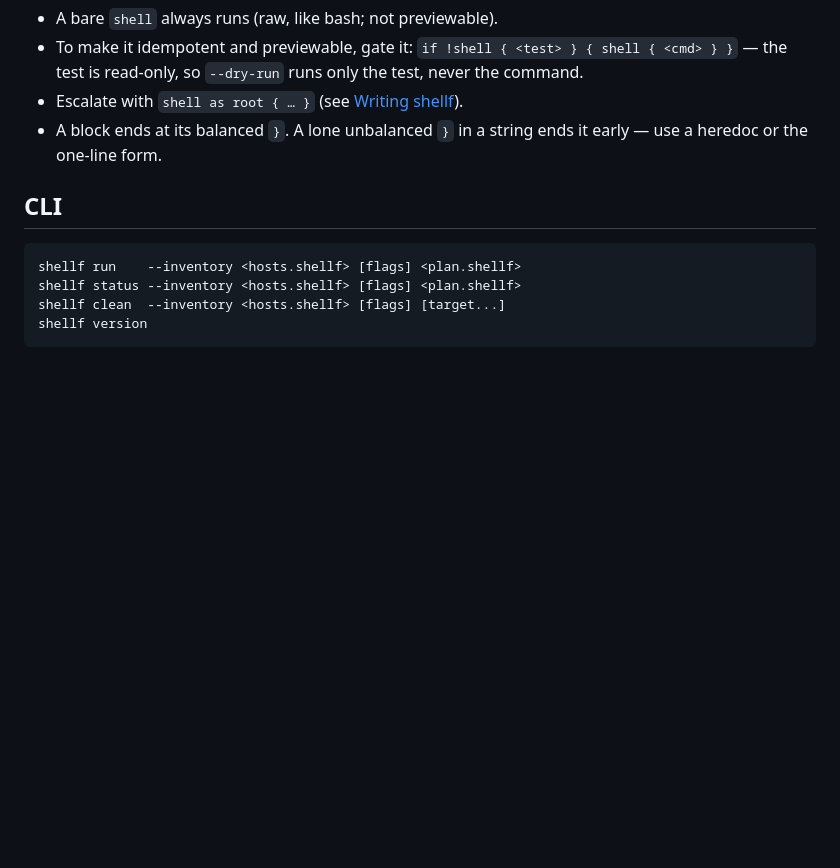
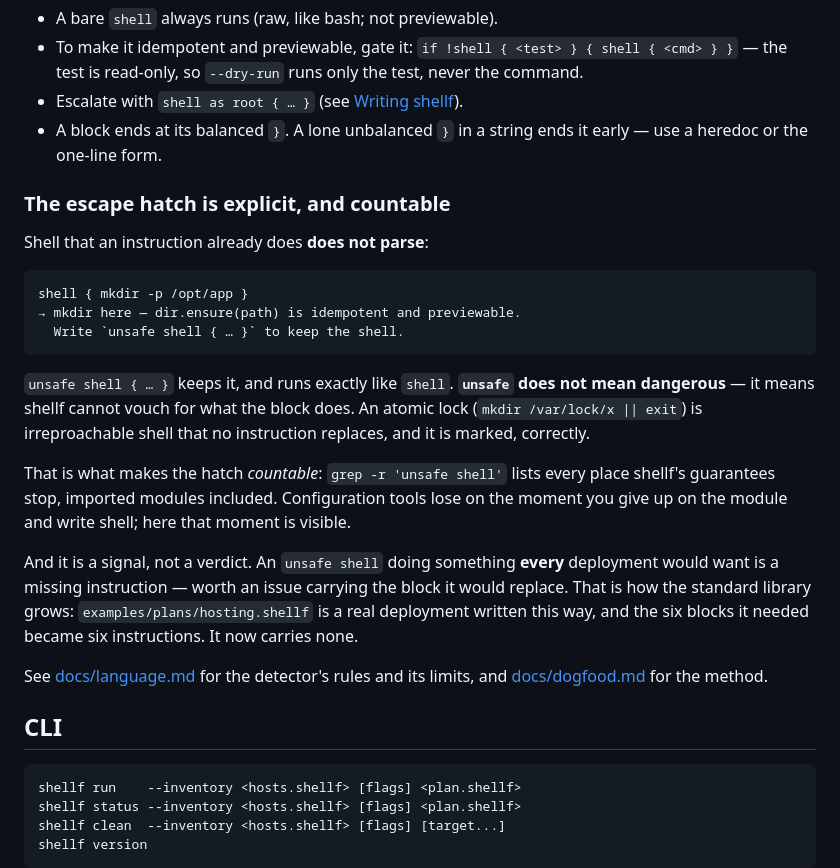
Before and after one commit to haribo/shellf, a Markdown page: README.md, the part around the change. GitHub-like rendering; blank space fills up the shorter version.

Commit message:
docs: say what unsafe shell means, and what to do with one

````diff
--- a/README.md
+++ b/README.md
@@ -278,6 +278,34 @@ on server {
 - A block ends at its balanced `}`. A lone unbalanced `}` in a string ends it
   early — use a heredoc or the one-line form.
 
+### The escape hatch is explicit, and countable
+
+Shell that an instruction already does **does not parse**:
+
+```
+shell { mkdir -p /opt/app }
+→ mkdir here — dir.ensure(path) is idempotent and previewable.
+  Write `unsafe shell { … }` to keep the shell.
+```
+
+`unsafe shell { … }` keeps it, and runs exactly like `shell`. **`unsafe` does not
+mean dangerous** — it means shellf cannot vouch for what the block does. An atomic
+lock (`mkdir /var/lock/x || exit`) is irreproachable shell that no instruction
+replaces, and it is marked, correctly.
+
+That is what makes the hatch *countable*: `grep -r 'unsafe shell'` lists every place
+shellf's guarantees stop, imported modules included. Configuration tools lose on the
+moment you give up on the module and write shell; here that moment is visible.
+
+And it is a signal, not a verdict. An `unsafe shell` doing something **every**
+deployment would want is a missing instruction — worth an issue carrying the block it
+would replace. That is how the standard library grows: `examples/plans/hosting.shellf`
+is a real deployment written this way, and the six blocks it needed became six
+instructions. It now carries none.
+
+See [docs/language.md](docs/language.md) for the detector's rules and its limits, and
+[docs/dogfood.md](docs/dogfood.md) for the method.
+
 ## CLI
 
 ```
````
Also changed, not shown: CHANGELOG.md (+1 -0 lines), docs/language.md (+15 -0 lines).
